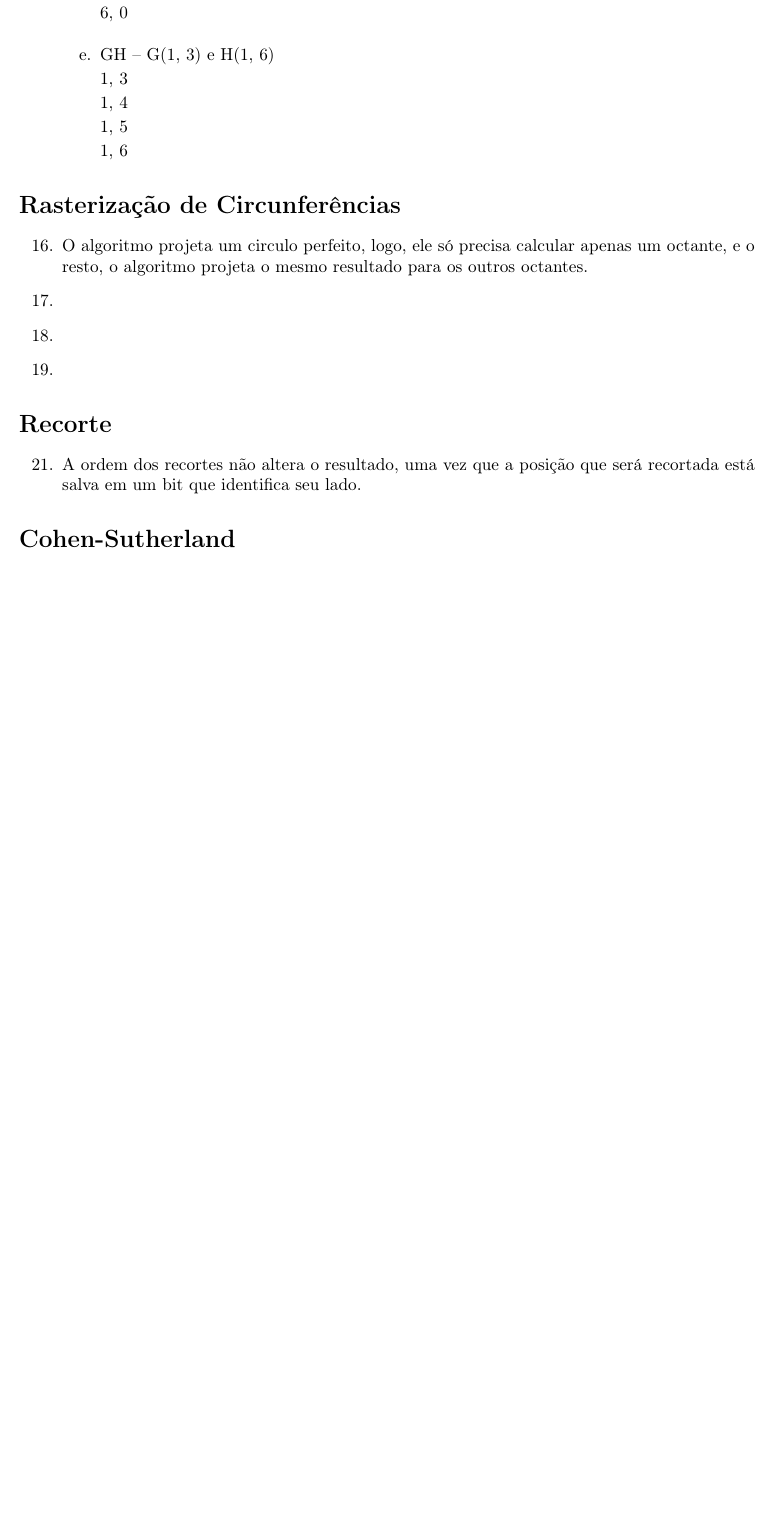
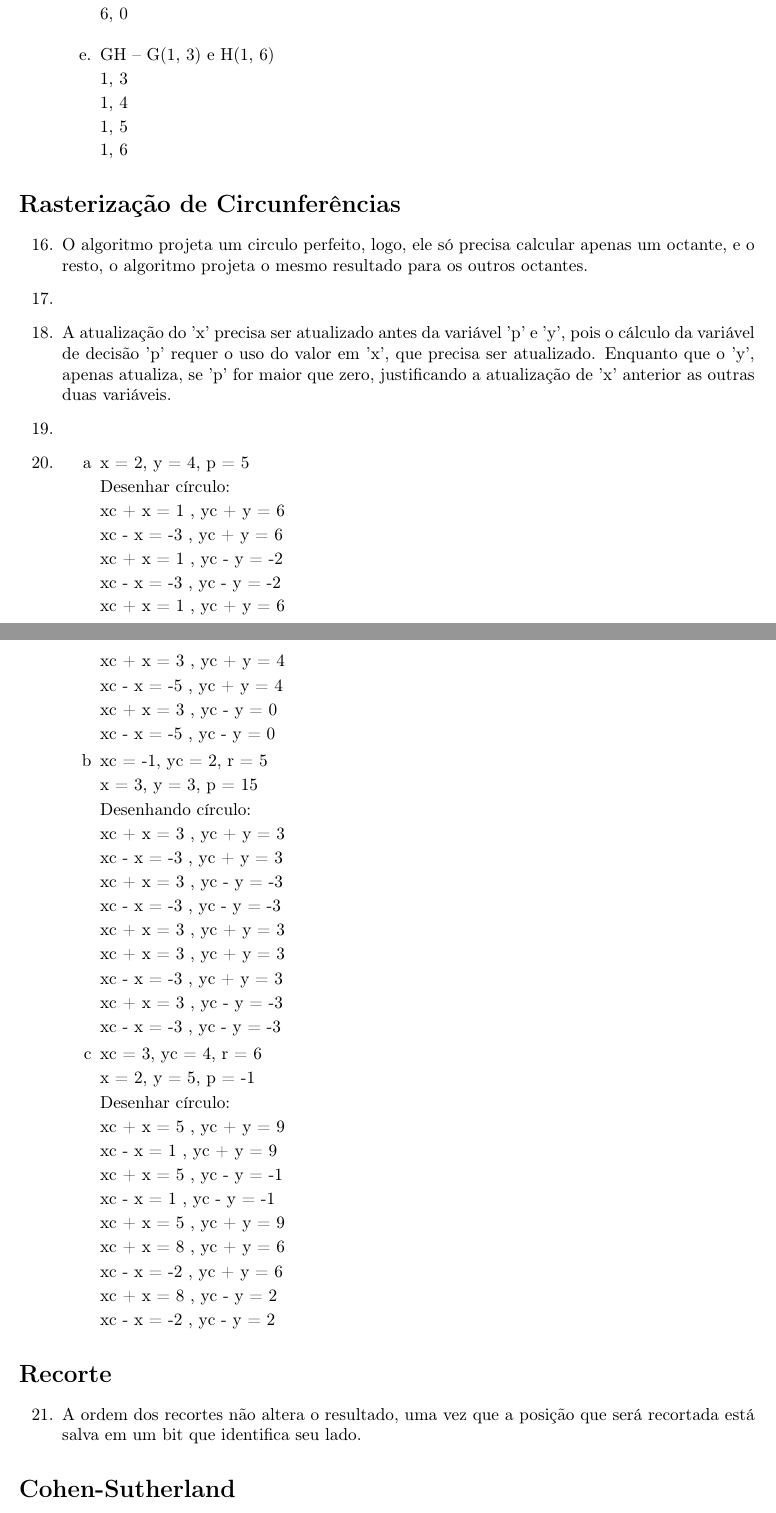
Before and after one commit to MrLaTeXWorkshop/ExercicioRevisaoCG, a LaTeX document (src/Revisao01/main.tex, which reads src/Revisao01/questoes/questao5.tex): part of page 4 of 8 before the commit and two parts of pages 4 and 5 of 8 after it, the two joined at a grey line, cut so that both start at the same text, the shorter picture padded with empty space. Compiled offline with pdfLaTeX.

Commit message:
feat: feito questao 4 , 16, 18, 20

```diff
--- a/src/Revisao01/questoes/questao5.tex
+++ b/src/Revisao01/questoes/questao5.tex
@@ -8,7 +8,89 @@
 		\item
 
 		\item
+		A atualização do 'x' precisa ser atualizado antes da variável 'p' e 'y', pois o cálculo
+		da variável de decisão 'p' requer o uso do valor em 'x', que precisa ser atualizado.
+		Enquanto que o 'y', apenas atualiza, se 'p' for maior que zero, justificando a atualização
+		de 'x' anterior as outras duas variáveis.
 
 		\item
 
+		\item
+		\begin{enumerate}[label=\alph*]
+			\item
+
+            x = 2, y = 4, p = 5
+
+                Desenhar círculo:
+
+                   xc + x = 1 , yc + y = 6
+
+                   xc - x = -3 , yc + y = 6
+
+                   xc + x = 1 , yc - y = -2
+
+                   xc - x = -3 , yc - y = -2
+
+                   xc + x = 1 , yc + y = 6
+
+                   xc + x = 3 , yc + y = 4
+
+                   xc - x = -5 , yc + y = 4
+
+                  xc + x = 3 , yc - y = 0
+
+                  xc - x = -5 , yc - y = 0
+
+            \item
+			 xc = -1, yc = 2, r = 5
+
+            x = 3, y = 3, p = 15
+
+               Desenhando círculo:
+
+                  xc + x = 3 , yc + y = 3
+
+                  xc - x = -3 , yc + y = 3
+
+                  xc + x = 3 , yc - y = -3
+
+                  xc - x = -3 , yc - y = -3
+
+                  xc + x = 3 , yc + y = 3
+
+                  xc + x = 3 , yc + y = 3
+
+                  xc - x = -3 , yc + y = 3
+
+                  xc + x = 3 , yc - y = -3
+
+                  xc - x = -3 , yc - y = -3
+
+            \item
+             xc = 3, yc = 4, r = 6
+
+             x = 2, y = 5, p = -1
+
+             Desenhar círculo:
+
+					xc + x = 5 , yc + y = 9
+
+					xc - x = 1 , yc + y = 9
+
+					xc + x = 5 , yc - y = -1
+
+					xc - x = 1 , yc - y = -1
+
+					xc + x = 5 , yc + y = 9
+
+					xc + x = 8 , yc + y = 6
+
+					xc - x = -2 , yc + y = 6
+
+					xc + x = 8 , yc - y = 2
+
+					xc - x = -2 , yc - y = 2
+
+		\end{enumerate}
+
 	\end{enumerate}
```
Also changed, not shown: src/Revisao01/questoes/questao1.tex (+7 -0 lines), src/Revisao01/main.pdf.
